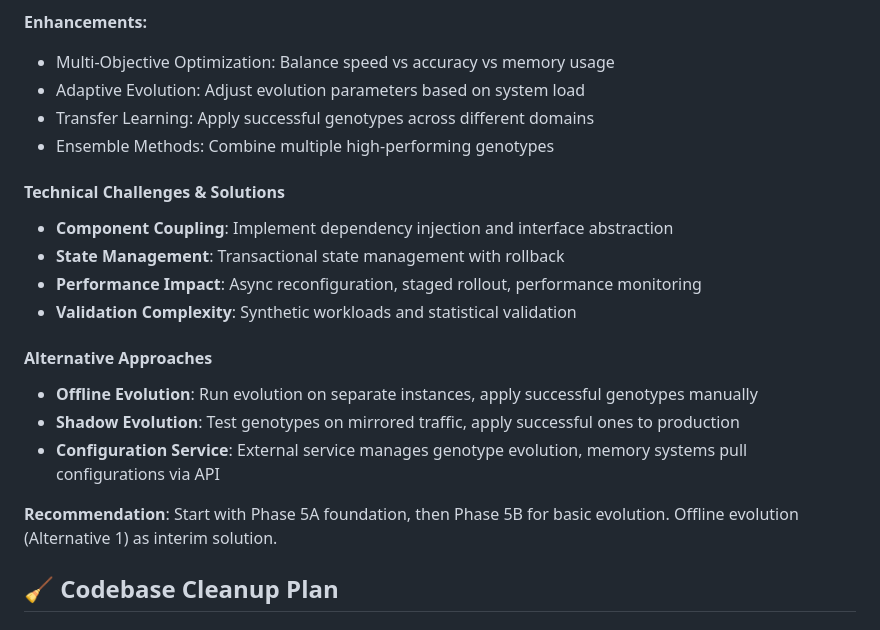
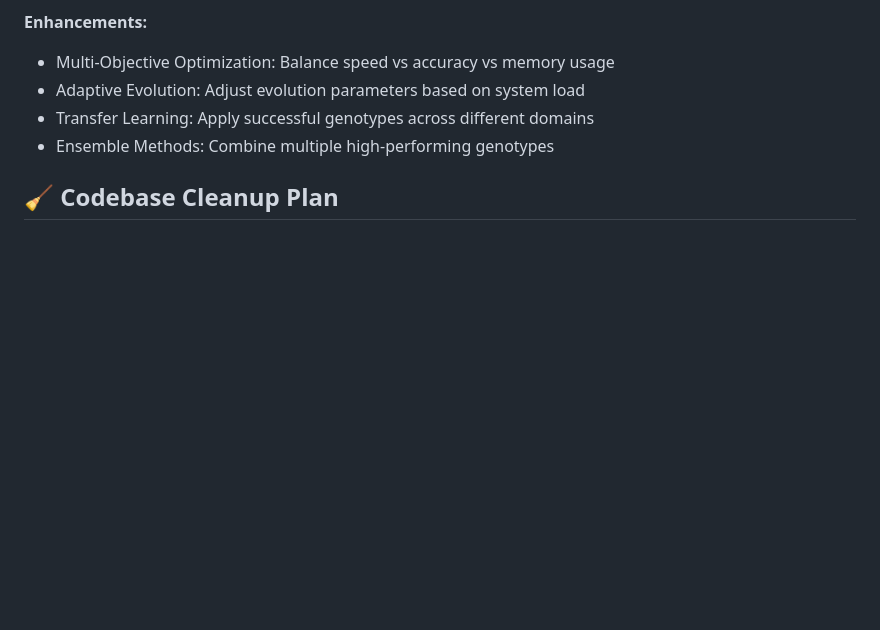
Before and after one commit to thephimart/MemEvolve-API, a Markdown page: TODO.md, the part around the change. GitHub-like rendering; blank space fills up the shorter version.

Commit message:
docs: simplify evolution roadmap by removing detailed technical challenges
- Remove 'Technical Challenges & Solutions' section
- Remove 'Alternative Approaches' section
- Remove implementation recommendation details
- Keep core evolution phases and enhancements focused

```diff
--- a/TODO.md
+++ b/TODO.md
@@ -149,19 +149,6 @@ The evolution system fails because `_apply_genotype_to_memory_system()` only set
 - Transfer Learning: Apply successful genotypes across different domains
 - Ensemble Methods: Combine multiple high-performing genotypes
 
-#### Technical Challenges & Solutions
-- **Component Coupling**: Implement dependency injection and interface abstraction
-- **State Management**: Transactional state management with rollback
-- **Performance Impact**: Async reconfiguration, staged rollout, performance monitoring
-- **Validation Complexity**: Synthetic workloads and statistical validation
-
-#### Alternative Approaches
-- **Offline Evolution**: Run evolution on separate instances, apply successful genotypes manually
-- **Shadow Evolution**: Test genotypes on mirrored traffic, apply successful ones to production
-- **Configuration Service**: External service manages genotype evolution, memory systems pull configurations via API
-
-**Recommendation**: Start with Phase 5A foundation, then Phase 5B for basic evolution. Offline evolution (Alternative 1) as interim solution.
-
 ## 🧹 Codebase Cleanup Plan
 
 ### Remove/Deprecate Library Usage
```
